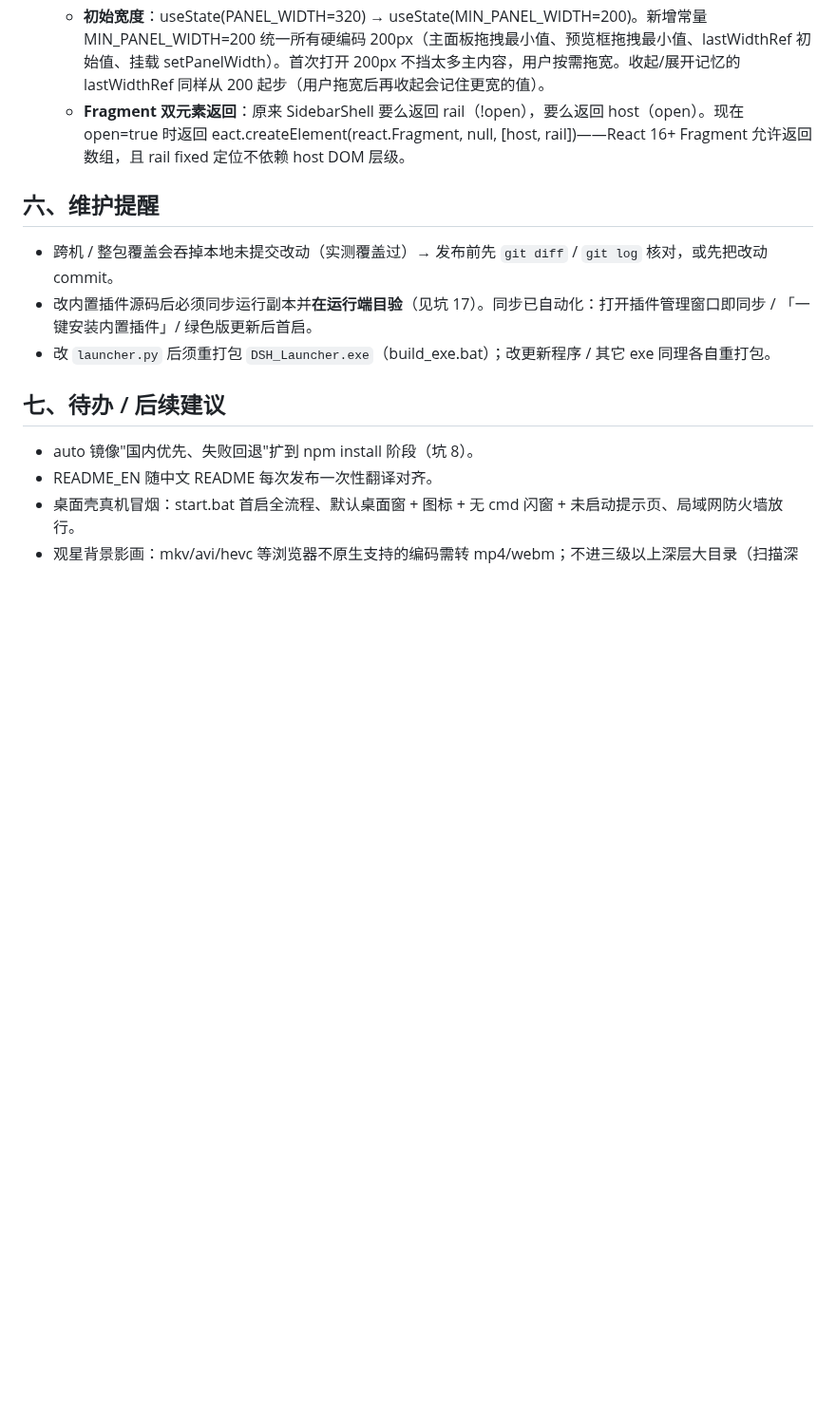
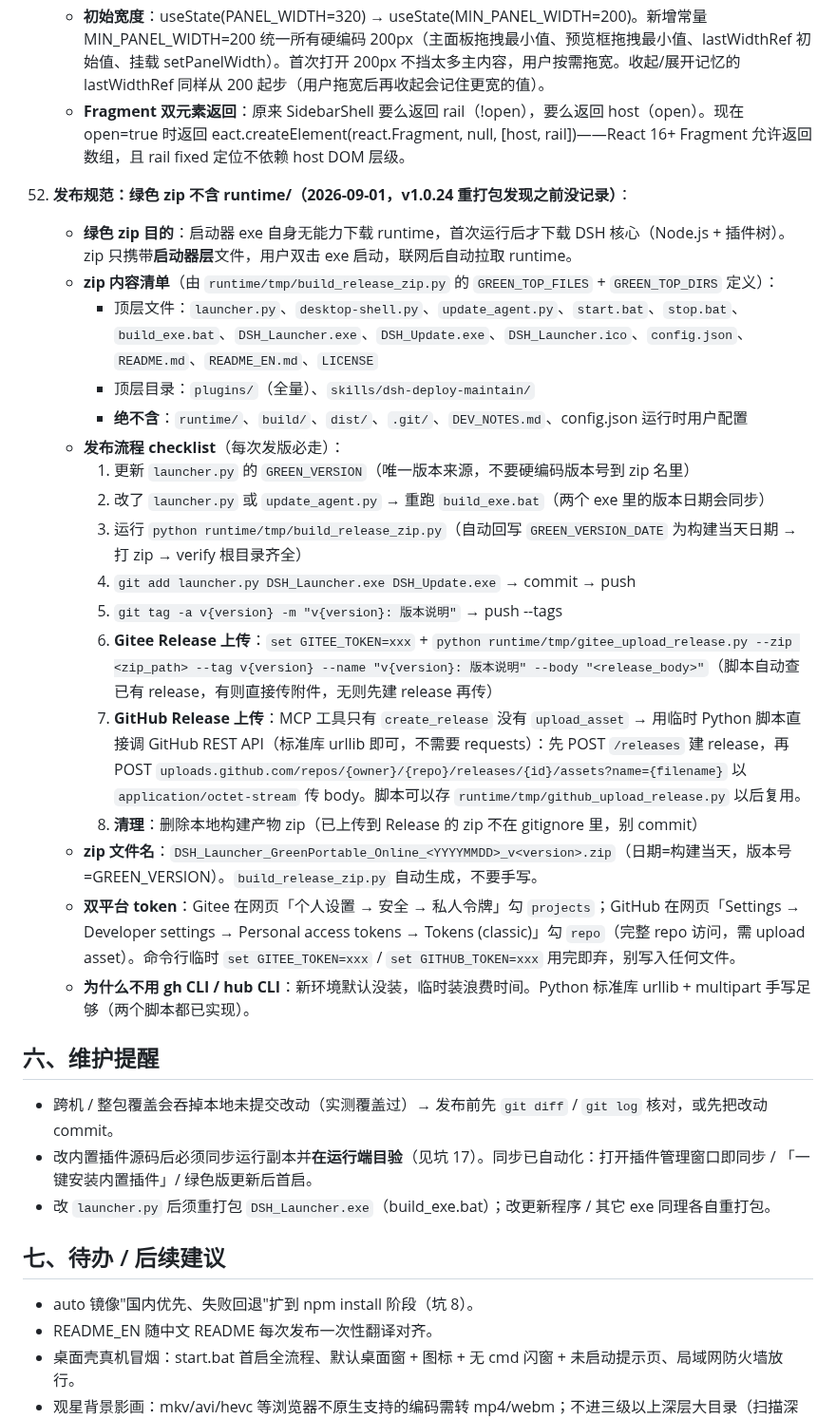
Before and after one commit to LiuJunheng/DeepSeekHarnessGreen, a Markdown page: DEV_NOTES.md, the part around the change. Shown at 95% size. GitHub-like rendering; blank space fills up the shorter version.

Commit message:
docs(DEV_NOTES): 坑52 新增发布规范 checklist + 绿色zip不含runtime/ 说明

```diff
--- a/DEV_NOTES.md
+++ b/DEV_NOTES.md
@@ -132,6 +132,24 @@ ight:16px;top:56px（右上角 header 下方）。避开官方「下载日志」
     - **Fragment 双元素返回**：原来 SidebarShell 要么返回 rail（!open），要么返回 host（open）。现在 open=true 时返回
 eact.createElement(react.Fragment, null, [host, rail])——React 16+ Fragment 允许返回数组，且 rail fixed 定位不依赖 host DOM 层级。
 
+52. **发布规范：绿色 zip 不含 runtime/（2026-09-01，v1.0.24 重打包发现之前没记录）**：
+    - **绿色 zip 目的**：启动器 exe 自身无能力下载 runtime，首次运行后才下载 DSH 核心（Node.js + 插件树）。zip 只携带**启动器层**文件，用户双击 exe 启动，联网后自动拉取 runtime。
+    - **zip 内容清单**（由 `runtime/tmp/build_release_zip.py` 的 `GREEN_TOP_FILES` + `GREEN_TOP_DIRS` 定义）：
+        - 顶层文件：`launcher.py`、`desktop-shell.py`、`update_agent.py`、`start.bat`、`stop.bat`、`build_exe.bat`、`DSH_Launcher.exe`、`DSH_Update.exe`、`DSH_Launcher.ico`、`config.json`、`README.md`、`README_EN.md`、`LICENSE`
+        - 顶层目录：`plugins/`（全量）、`skills/dsh-deploy-maintain/`
+        - **绝不含**：`runtime/`、`build/`、`dist/`、`.git/`、`DEV_NOTES.md`、config.json 运行时用户配置
+    - **发布流程 checklist**（每次发版必走）：
+        1. 更新 `launcher.py` 的 `GREEN_VERSION`（唯一版本来源，不要硬编码版本号到 zip 名里）
+        2. 改了 `launcher.py` 或 `update_agent.py` → 重跑 `build_exe.bat`（两个 exe 里的版本日期会同步）
+        3. 运行 `python runtime/tmp/build_release_zip.py`（自动回写 `GREEN_VERSION_DATE` 为构建当天日期 → 打 zip → verify 根目录齐全）
+        4. `git add launcher.py DSH_Launcher.exe DSH_Update.exe` → commit → push
+        5. `git tag -a v{version} -m "v{version}: 版本说明"` → push --tags
+        6. **Gitee Release 上传**：`set GITEE_TOKEN=xxx` + `python runtime/tmp/gitee_upload_release.py --zip <zip_path> --tag v{version} --name "v{version}: 版本说明" --body "<release_body>"`（脚本自动查已有 release，有则直接传附件，无则先建 release 再传）
+        7. **GitHub Release 上传**：MCP 工具只有 `create_release` 没有 `upload_asset` → 用临时 Python 脚本直接调 GitHub REST API（标准库 urllib 即可，不需要 requests）：先 POST `/releases` 建 release，再 POST `uploads.github.com/repos/{owner}/{repo}/releases/{id}/assets?name={filename}` 以 `application/octet-stream` 传 body。脚本可以存 `runtime/tmp/github_upload_release.py` 以后复用。
+        8. **清理**：删除本地构建产物 zip（已上传到 Release 的 zip 不在 gitignore 里，别 commit）
+    - **zip 文件名**：`DSH_Launcher_GreenPortable_Online_<YYYYMMDD>_v<version>.zip`（日期=构建当天，版本号=GREEN_VERSION）。`build_release_zip.py` 自动生成，不要手写。
+    - **双平台 token**：Gitee 在网页「个人设置 → 安全 → 私人令牌」勾 `projects`；GitHub 在网页「Settings → Developer settings → Personal access tokens → Tokens (classic)」勾 `repo`（完整 repo 访问，需 upload asset）。命令行临时 `set GITEE_TOKEN=xxx` / `set GITHUB_TOKEN=xxx` 用完即弃，别写入任何文件。
+    - **为什么不用 gh CLI / hub CLI**：新环境默认没装，临时装浪费时间。Python 标准库 urllib + multipart 手写足够（两个脚本都已实现）。
 
 ## 六、维护提醒
 - 跨机 / 整包覆盖会吞掉本地未提交改动（实测覆盖过）→ 发布前先 `git diff` / `git log` 核对，或先把改动 commit。
```
